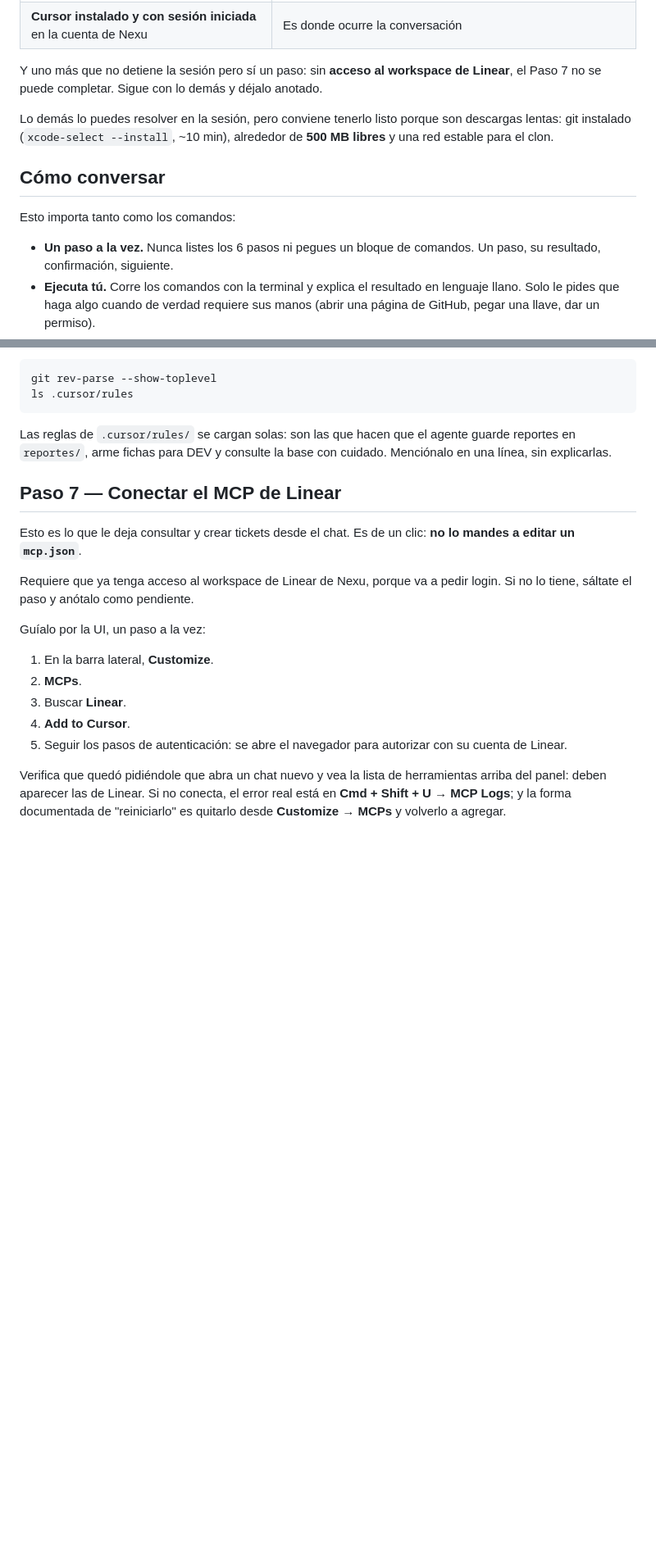
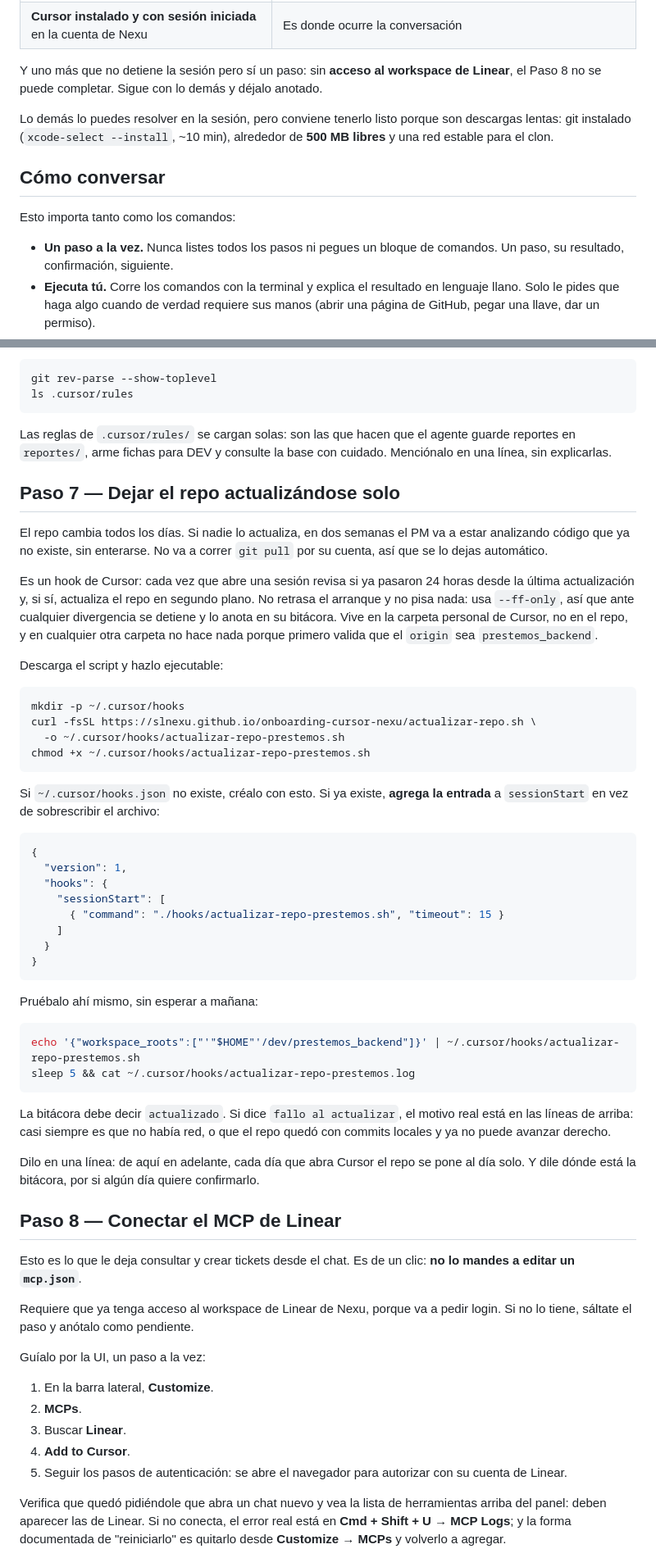
Before and after one commit to SLnexu/onboarding-cursor-nexu, a Markdown page: skill.md, 2 parts joined by grey strips. Shown at 82% size. Rendered like a GitHub page; blank space fills up the shorter version.

Commit message:
docs: agrega el paso de actualizacion diaria del repo a la skill

````diff
--- a/skill.md
+++ b/skill.md
@@ -57,7 +58,7 @@ medias.
 | **Cursor instalado y con sesión iniciada** en la cuenta de Nexu | Es donde ocurre la conversación |
 
 Y uno más que no detiene la sesión pero sí un paso: sin **acceso al workspace de
-Linear**, el Paso 7 no se puede completar. Sigue con lo demás y déjalo anotado.
+Linear**, el Paso 8 no se puede completar. Sigue con lo demás y déjalo anotado.
 
 Lo demás lo puedes resolver en la sesión, pero conviene tenerlo listo porque
 son descargas lentas: git instalado (`xcode-select --install`, ~10 min),
@@ -67,7 +68,7 @@ alrededor de **500 MB libres** y una red estable para el clon.
 
 Esto importa tanto como los comandos:
 
-- **Un paso a la vez.** Nunca listes los 6 pasos ni pegues un bloque de
+- **Un paso a la vez.** Nunca listes todos los pasos ni pegues un bloque de
   comandos. Un paso, su resultado, confirmación, siguiente.
 - **Ejecuta tú.** Corre los comandos con la terminal y explica el resultado en
   lenguaje llano. Solo le pides que haga algo cuando de verdad requiere sus
@@ -223,7 +224,57 @@ Las reglas de `.cursor/rules/` se cargan solas: son las que hacen que el agente
 guarde reportes en `reportes/`, arme fichas para DEV y consulte la base con
 cuidado. Menciónalo en una línea, sin explicarlas.
 
-## Paso 7 — Conectar el MCP de Linear
+## Paso 7 — Dejar el repo actualizándose solo
+
+El repo cambia todos los días. Si nadie lo actualiza, en dos semanas el PM va a
+estar analizando código que ya no existe, sin enterarse. No va a correr
+`git pull` por su cuenta, así que se lo dejas automático.
+
+Es un hook de Cursor: cada vez que abre una sesión revisa si ya pasaron 24 horas
+desde la última actualización y, si sí, actualiza el repo en segundo plano. No
+retrasa el arranque y no pisa nada: usa `--ff-only`, así que ante cualquier
+divergencia se detiene y lo anota en su bitácora. Vive en la carpeta personal de
+Cursor, no en el repo, y en cualquier otra carpeta no hace nada porque primero
+valida que el `origin` sea `prestemos_backend`.
+
+Descarga el script y hazlo ejecutable:
+
+```bash
+mkdir -p ~/.cursor/hooks
+curl -fsSL https://slnexu.github.io/onboarding-cursor-nexu/actualizar-repo.sh \
+  -o ~/.cursor/hooks/actualizar-repo-prestemos.sh
+chmod +x ~/.cursor/hooks/actualizar-repo-prestemos.sh
+```
+
+Si `~/.cursor/hooks.json` no existe, créalo con esto. Si ya existe, **agrega la
+entrada** a `sessionStart` en vez de sobrescribir el archivo:
+
+```json
+{
+  "version": 1,
+  "hooks": {
+    "sessionStart": [
+      { "command": "./hooks/actualizar-repo-prestemos.sh", "timeout": 15 }
+    ]
+  }
+}
+```
+
+Pruébalo ahí mismo, sin esperar a mañana:
+
+```bash
+echo '{"workspace_roots":["'"$HOME"'/dev/prestemos_backend"]}' | ~/.cursor/hooks/actualizar-repo-prestemos.sh
+sleep 5 && cat ~/.cursor/hooks/actualizar-repo-prestemos.log
+```
+
+La bitácora debe decir `actualizado`. Si dice `fallo al actualizar`, el motivo
+real está en las líneas de arriba: casi siempre es que no había red, o que el
+repo quedó con commits locales y ya no puede avanzar derecho.
+
+Dilo en una línea: de aquí en adelante, cada día que abra Cursor el repo se pone
+al día solo. Y dile dónde está la bitácora, por si algún día quiere confirmarlo.
+
+## Paso 8 — Conectar el MCP de Linear
 
 Esto es lo que le deja consultar y crear tickets desde el chat. Es de un clic:
 **no lo mandes a editar un `mcp.json`**.
````
Also changed, not shown: other parts of skill.md (+8 -6 lines).
